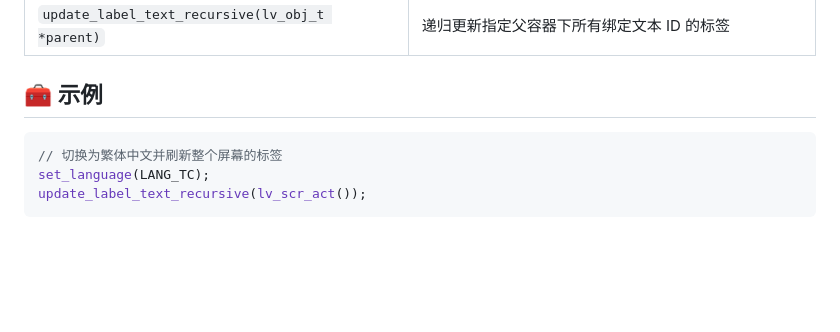
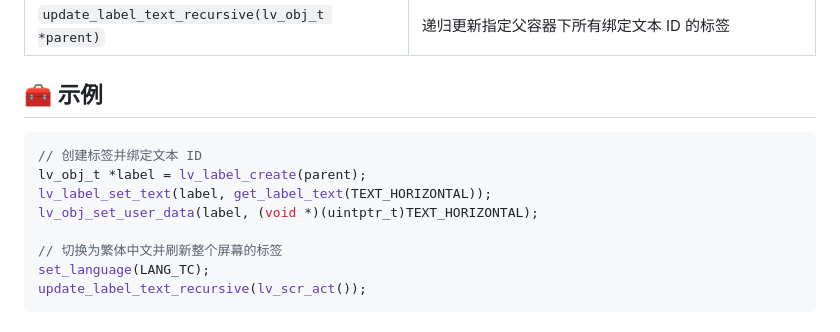
Before and after one commit to daijiale1396/LVLANG, a Markdown page: README.md, the part around the change. GitHub-like rendering; blank space fills up the shorter version.

````diff
--- a/README.md
+++ b/README.md
@@ -102,6 +102,11 @@ python3 gen_lang_table.py
 
 ## 🧰 示例
 ```c
+// 创建标签并绑定文本 ID
+lv_obj_t *label = lv_label_create(parent);
+lv_label_set_text(label, get_label_text(TEXT_HORIZONTAL));
+lv_obj_set_user_data(label, (void *)(uintptr_t)TEXT_HORIZONTAL);
+
 // 切换为繁体中文并刷新整个屏幕的标签
 set_language(LANG_TC);
 update_label_text_recursive(lv_scr_act());
````
